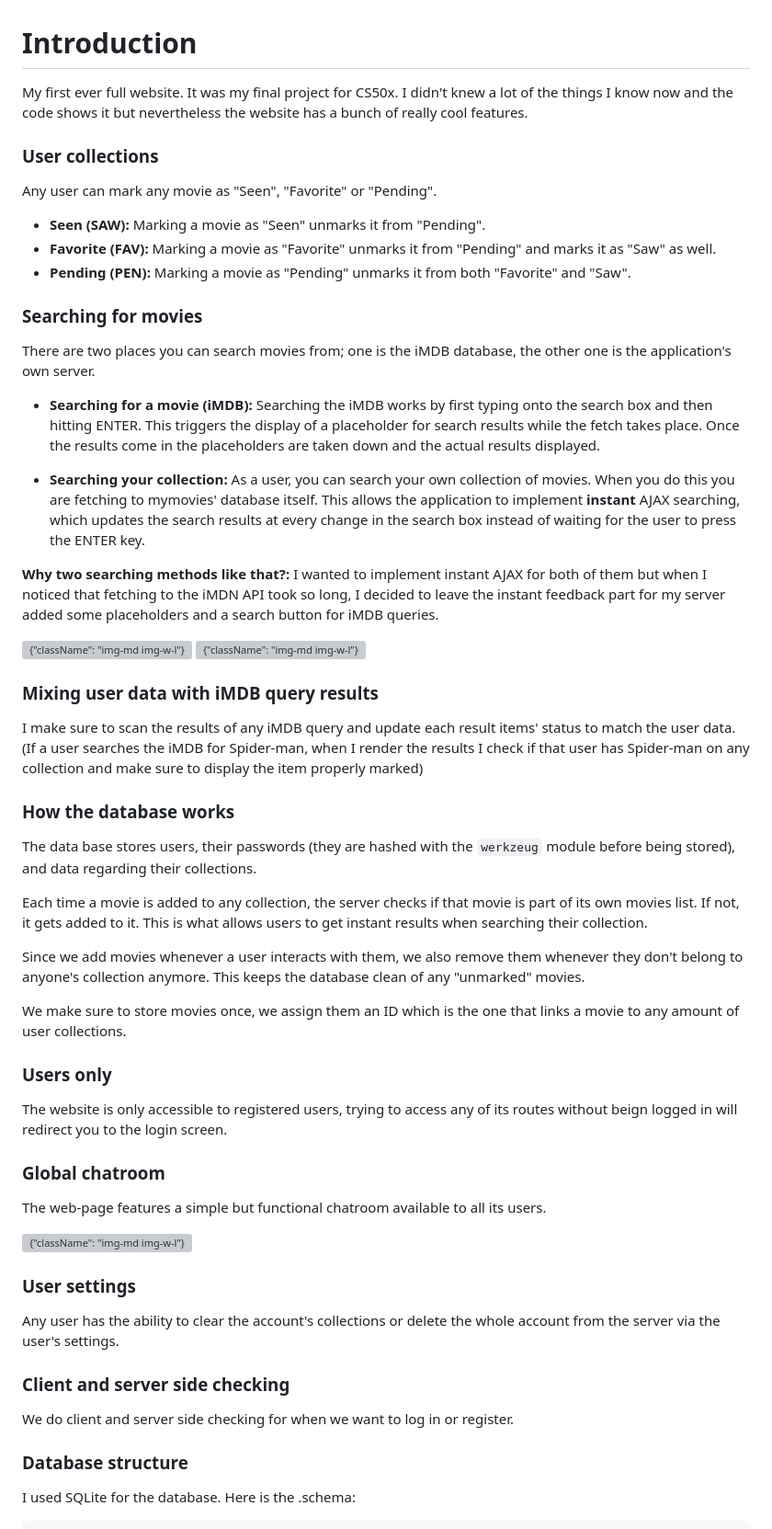
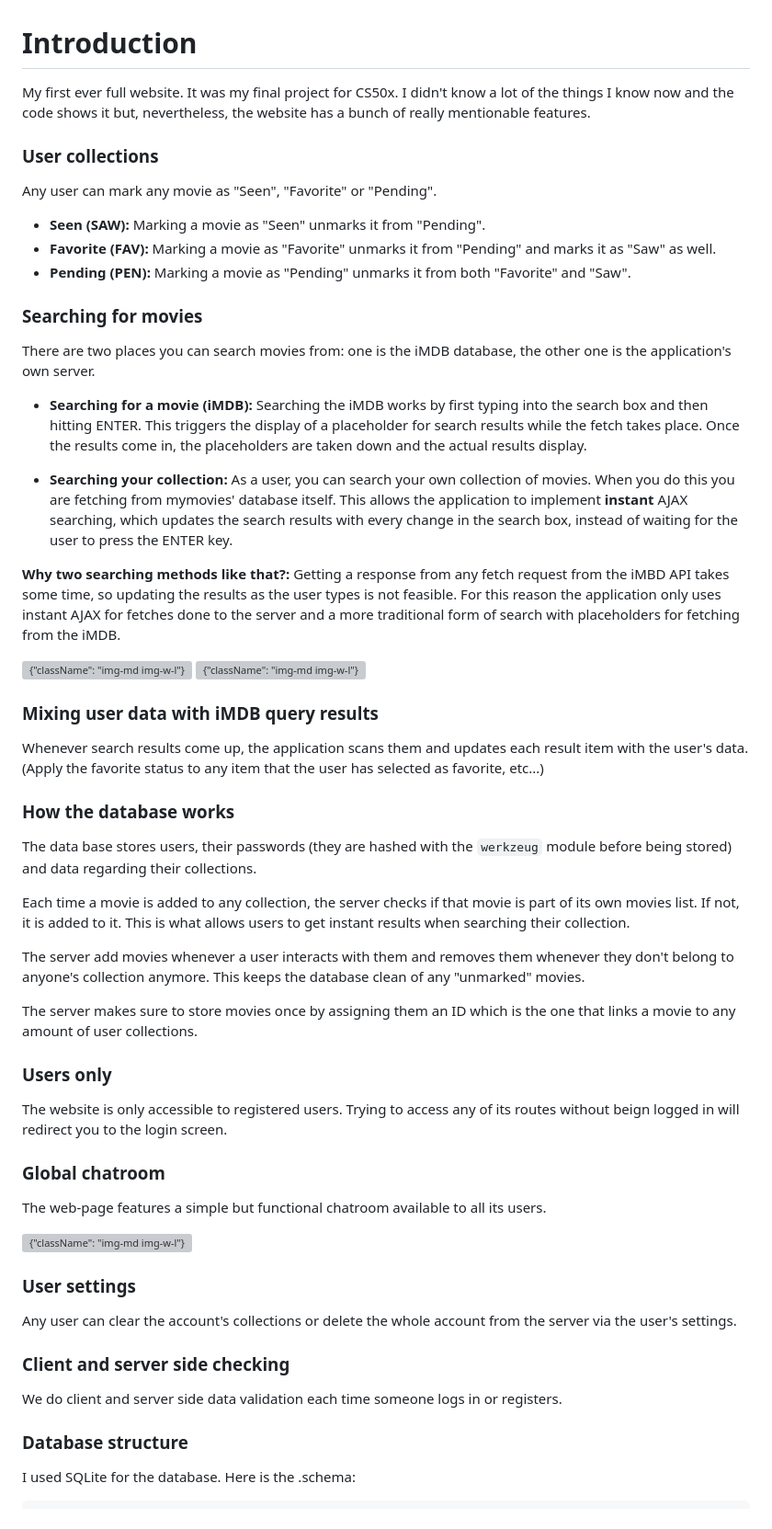
Before and after one commit to dmo575/portfolio-backend, a Markdown page: dist/markdown/mymovies.md, the part around the change. Shown: that part at 92% size. Drawn GitHub-style; grey boxes are pictures that could not be loaded.

```diff
--- a/dist/markdown/mymovies.md
+++ b/dist/markdown/mymovies.md
@@ -1,5 +1,5 @@
 # Introduction
-My first ever full website. It was my final project for CS50x. I didn't knew a lot of the things I know now and the code shows it but nevertheless the website has a bunch of really cool features.
+My first ever full website. It was my final project for CS50x. I didn't know a lot of the things I know now and the code shows it but, nevertheless, the website has a bunch of really mentionable features.
 
 ### User collections
 Any user can mark any movie as "Seen", "Favorite" or "Pending".
@@ -9,43 +9,42 @@ Any user can mark any movie as "Seen", "Favorite" or "Pending".
 - **Pending (PEN):** Marking a movie as "Pending" unmarks it from both "Favorite" and "Saw".
 
 ### Searching for movies
-There are two places you can search movies from; one is the iMDB database, the other one is the application's own server.
+There are two places you can search movies from: one is the iMDB database, the other one is the application's own server.
 
-- **Searching for a movie (iMDB):** Searching the iMDB works by first typing onto the search box and then hitting ENTER. This triggers the display of a placeholder for search results while the fetch takes place. Once the results come in the placeholders are taken down and the actual results displayed.
+- **Searching for a movie (iMDB):** Searching the iMDB works by first typing into the search box and then hitting ENTER. This triggers the display of a placeholder for search results while the fetch takes place. Once the results come in, the placeholders are taken down and the actual results display.
 
-- **Searching your collection:** As a user, you can search your own collection of movies. When you do this you are fetching to mymovies' database itself. This allows the application to implement **instant** AJAX searching, which updates the search results at every change in the search box instead of waiting for the user to press the ENTER key.
+- **Searching your collection:** As a user, you can search your own collection of movies. When you do this you are fetching from mymovies' database itself. This allows the application to implement **instant** AJAX searching, which updates the search results with every change in the search box, instead of waiting for the user to press the ENTER key.
 
-**Why two searching methods like that?:** I wanted to implement instant AJAX for both of them but when I noticed that fetching to the iMDN API took so long, I decided to leave the instant feedback part for my server added some placeholders and a search button for iMDB queries.
+**Why two searching methods like that?:** Getting a response from any fetch request from the iMBD API takes some time, so updating the results as the user types is not feasible. For this reason the application only uses instant AJAX for fetches done to the server and a more traditional form of search with placeholders for fetching from the iMDB.
 
 ![{"className": "img-md img-w-l"}](./images/markdown/mymovies/ajax.gif)
 ![{"className": "img-md img-w-l"}](./images/markdown/mymovies/search.gif)
 
 ### Mixing user data with iMDB query results
-I make sure to scan the results of any iMDB query and update each result items' status to match the user data. (If a user searches the iMDB for Spider-man, when I render the results I check if that user has Spider-man on any collection and make sure to display the item properly marked)
+Whenever search results come up, the application scans them and updates each result item with the user's data. (Apply the favorite status to any item that the user has selected as favorite, etc...)
 
 ### How the database works
-The data base stores users, their passwords (they are hashed with the `werkzeug` module before being stored), and data regarding their collections.
+The data base stores users, their passwords (they are hashed with the `werkzeug` module before being stored) and data regarding their collections.
 
-Each time a movie is added to any collection, the server checks if that movie is part of its own movies list. If not, it gets added to it. This is what allows users to get instant results when searching their collection.
+Each time a movie is added to any collection, the server checks if that movie is part of its own movies list. If not, it is added to it. This is what allows users to get instant results when searching their collection.
 
-Since we add movies whenever a user interacts with them, we also remove them whenever they don't belong to anyone's collection anymore. This keeps the database clean of any "unmarked" movies.
+The server add movies whenever a user interacts with them and removes them whenever they don't belong to anyone's collection anymore. This keeps the database clean of any "unmarked" movies.
 
-We make sure to store movies once, we assign them an ID which is the one that links a movie to any amount of user collections.
+The server makes sure to store movies once by assigning them an ID which is the one that links a movie to any amount of user collections.
 
 ### Users only
-The website is only accessible to registered users, trying to access any of its routes without beign logged in will redirect you to the login screen.
+The website is only accessible to registered users. Trying to access any of its routes without beign logged in will redirect you to the login screen.
 
 ### Global chatroom
 The web-page features a simple but functional chatroom available to all its users.
 
 ![{"className": "img-md img-w-l"}](./images/markdown/mymovies/chatroom.gif)
 
-
 ### User settings
-Any user has the ability to clear the account's collections or delete the whole account from the server via the user's settings.
+Any user can clear the account's collections or delete the whole account from the server via the user's settings.
 
 ### Client and server side checking
-We do client and server side checking for when we want to log in or register.
+We do client and server side data validation each time someone logs in or registers.
 
 ### Database structure
 I used SQLite for the database. Here is the .schema:
```
Also changed, not shown: dist/markdown/portfolio.md (+2 -2 lines), 1 other file.
